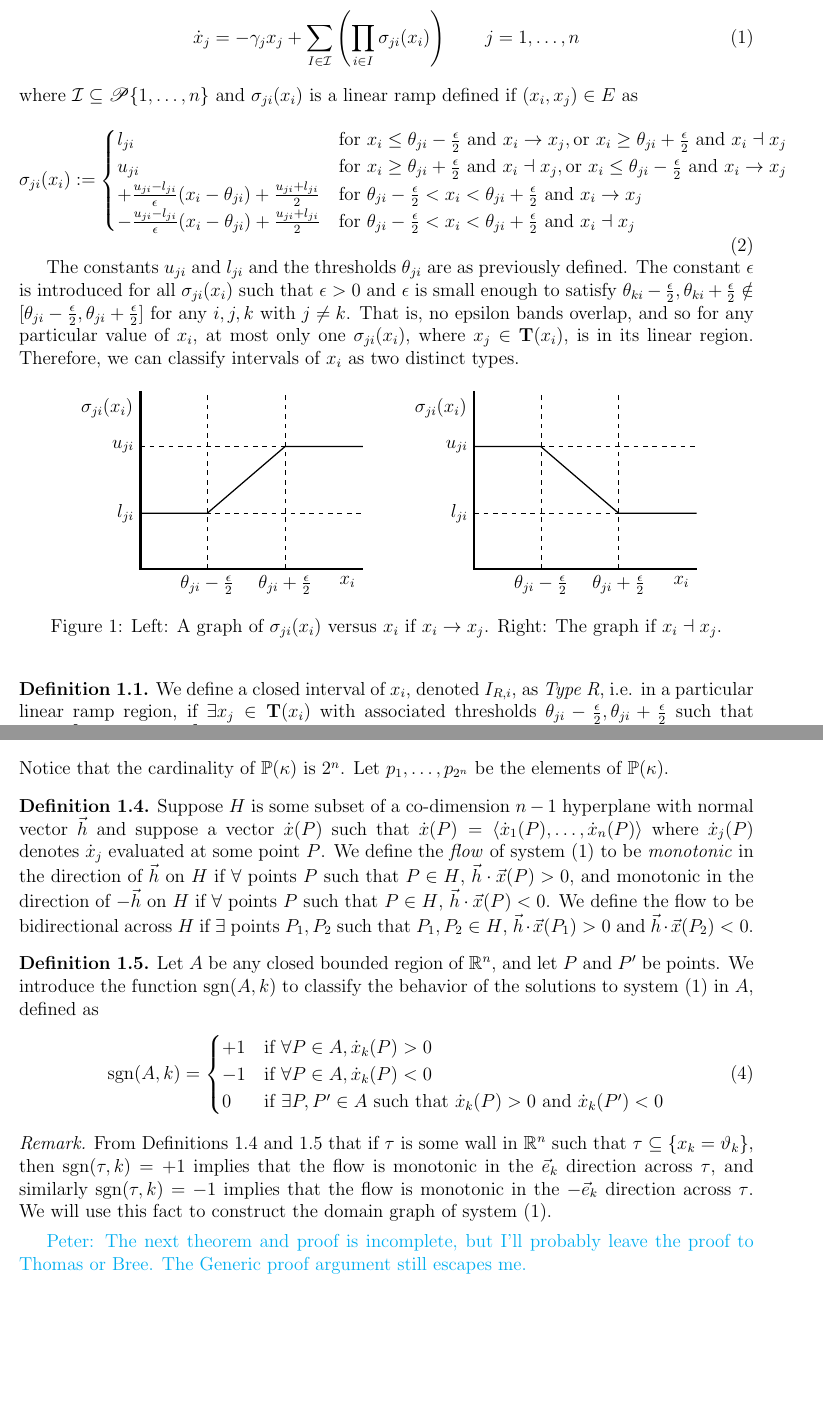
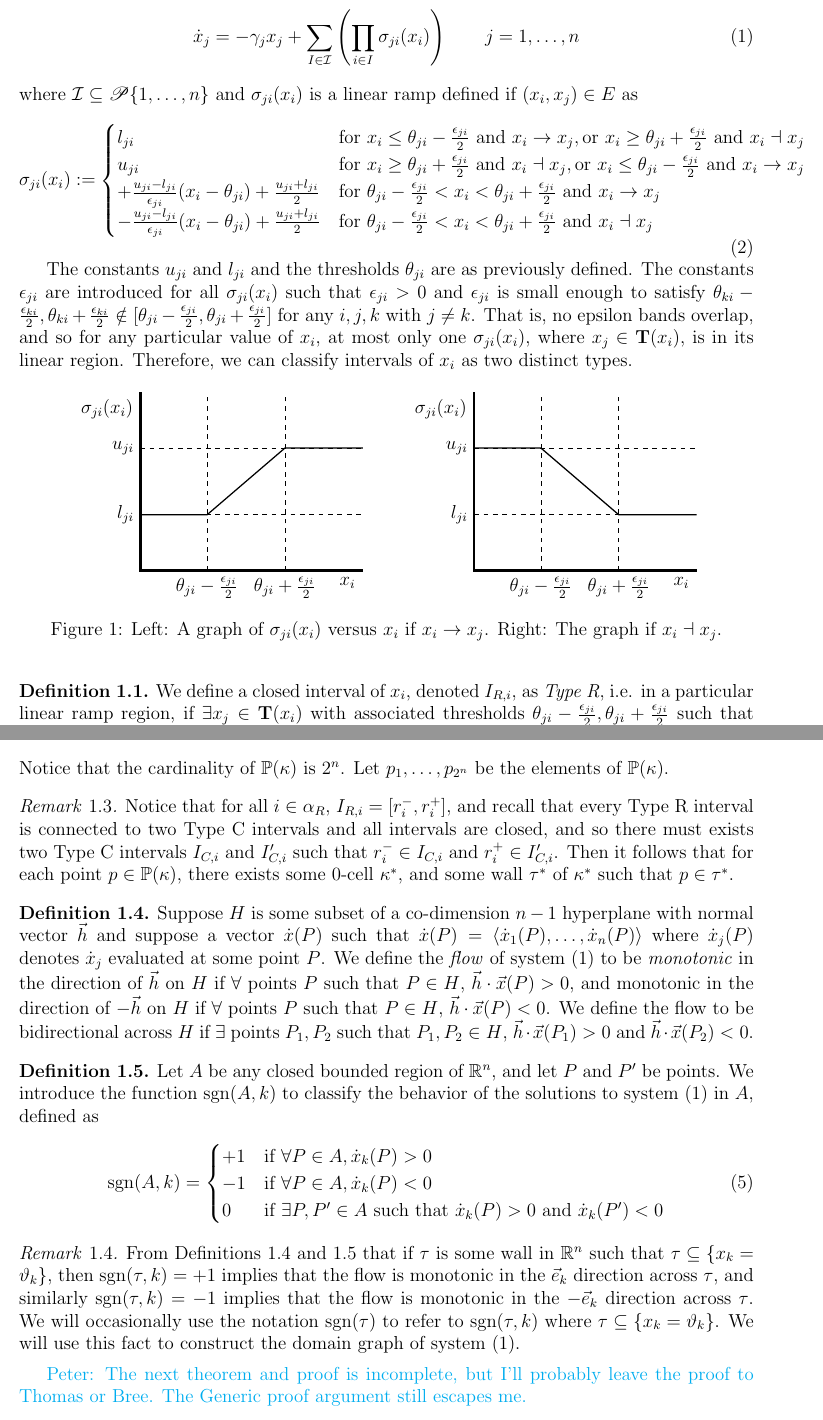
Before and after one commit to spusifich/LinearRampSystem, a LaTeX document (LinearRampSystem5.tex): two parts of pages 1 and 3 of 4, joined at a grey line, cut so that both start at the same text, the shorter picture padded with empty space. Compiled offline with pdfLaTeX.

Commit message:
Add files via upload

```diff
--- a/LinearRampSystem5.tex
+++ b/LinearRampSystem5.tex
@@ -21,7 +21,7 @@
 \newtheorem{defn}{Definition}[section]
 
 \theoremstyle{remark}
-\newtheorem*{remark}{Remark}
+\newtheorem{remark}{Remark}[section]
 
 \newcommand\Tau{\mathrm{T}}
 \newcommand\sgn{\text{sgn}}
@@ -52,14 +52,14 @@ where $\mathcal{I}\subseteq \mathscr{P} \{1,\dots,n\}$ and $\sigma_{ji}(x_i)$  i
 \begin{equation}	\label{sigma}
 \sigma_{ji}(x_i):=
 \begin{cases}
-l_{ji}	&	\text{for } x_i \le \theta_{ji}-\frac{\epsilon}{2}\ \text{and } x_i\to x_j, \text{or } x_i\geq\theta_{ji}+\frac{\epsilon}{2} \text{ and } x_i\dashv x_j\\
-u_{ji}	&	\text{for}\ x_i \geq\theta_{ji}+\frac{\epsilon}{2}\ \text{and}\ x_i\dashv x_j, \text{or}\ x_i\le\theta_{ji}-\frac{\epsilon}{2} \text{ and } x_i\to x_j\\
-+\frac{u_{ji}-l_{ji}}{\epsilon}(x_i-\theta_{ji}) + \frac{u_{ji}+l_{ji}}{2} &  \text{for } \theta_{ji}-\frac{\epsilon}{2}<x_i<\theta_{ji}+\frac{\epsilon}{2} \text{ and } x_i\to x_j\\
--\frac{u_{ji}-l_{ji}}{\epsilon}(x_i-\theta_{ji}) + \frac{u_{ji}+l_{ji}}{2} & \text{for } \theta_{ji}-\frac{\epsilon}{2}<x_i<\theta_{ji}+\frac{\epsilon}{2} \text{ and } x_i\dashv x_j\\
+l_{ji}	&	\text{for } x_i \le \theta_{ji}-\frac{\epsilon_{ji}}{2}\ \text{and } x_i\to x_j, \text{or } x_i\geq\theta_{ji}+\frac{\epsilon_{ji}}{2} \text{ and } x_i\dashv x_j\\
+u_{ji}	&	\text{for}\ x_i \geq\theta_{ji}+\frac{\epsilon_{ji}}{2}\ \text{and}\ x_i\dashv x_j, \text{or}\ x_i\le\theta_{ji}-\frac{\epsilon_{ji}}{2} \text{ and } x_i\to x_j\\
++\frac{u_{ji}-l_{ji}}{\epsilon_{ji}}(x_i-\theta_{ji}) + \frac{u_{ji}+l_{ji}}{2} &  \text{for } \theta_{ji}-\frac{\epsilon_{ji}}{2}<x_i<\theta_{ji}+\frac{\epsilon_{ji}}{2} \text{ and } x_i\to x_j\\
+-\frac{u_{ji}-l_{ji}}{\epsilon_{ji}}(x_i-\theta_{ji}) + \frac{u_{ji}+l_{ji}}{2} & \text{for } \theta_{ji}-\frac{\epsilon_{ji}}{2}<x_i<\theta_{ji}+\frac{\epsilon_{ji}}{2} \text{ and } x_i\dashv x_j\\
 \end{cases}
 \end{equation}
 
-The constants $u_{ji}$ and $l_{ji}$  and the thresholds $\theta_{ji}$ are as previously defined. The constant $\epsilon$ is introduced for all $\sigma_{ji}(x_i)$ such that $\epsilon>0$ and $\epsilon$ is small enough to satisfy $\theta_{ki}-\frac{\epsilon}{2},\theta_{ki}+\frac{\epsilon}{2}\notin [\theta_{ji}-\frac{\epsilon}{2},\theta_{ji}+\frac{\epsilon}{2}]$ for any $i,j,k$ with $j \neq k$. That is, no epsilon bands overlap, and so for any particular value of $x_i$, at most only one $\sigma_{ji}(x_i)$, where $x_j\in\mathbf{T}(x_i)$, is in its linear region. Therefore, we can classify intervals of $x_i$ as two distinct types.
+The constants $u_{ji}$ and $l_{ji}$  and the thresholds $\theta_{ji}$ are as previously defined. The constants $\epsilon_{ji}$ are introduced for all $\sigma_{ji}(x_i)$ such that $\epsilon_{ji}>0$ and $\epsilon_{ji}$ is small enough to satisfy $\theta_{ki}-\frac{\epsilon_{ki}}{2},\theta_{ki}+\frac{\epsilon_{ki}}{2}\notin [\theta_{ji}-\frac{\epsilon_{ji}}{2},\theta_{ji}+\frac{\epsilon_{ji}}{2}]$ for any $i,j,k$ with $j \neq k$. That is, no epsilon bands overlap, and so for any particular value of $x_i$, at most only one $\sigma_{ji}(x_i)$, where $x_j\in\mathbf{T}(x_i)$, is in its linear region. Therefore, we can classify intervals of $x_i$ as two distinct types.
 
 \begin{figure}[h]	\label{sigmagraph}
 \centering
@@ -68,8 +68,8 @@ The constants $u_{ji}$ and $l_{ji}$  and the thresholds $\theta_{ji}$ are as pre
 \draw[ultra thick] (0,4) node[anchor=north east]{$\sigma_{ji}(x_i)$} -- (0,0) -- (5,0) node[anchor=north east]{$x_i$} ;
 \draw[thick] (0,1.25) -- ++(1.5,0) -- ++(1.75,1.5) -- ++(1.75,0);
 
-\draw[dashed] (1.5,0) node [below]{$\theta_{ji}-\frac{\epsilon}{2}$} -- ++(0,4);
-\draw[dashed] (3.25,0) node [below]{$\theta_{ji}+\frac{\epsilon}{2}$} -- ++(0,4);
+\draw[dashed] (1.5,0) node [below]{$\theta_{ji}-\frac{\epsilon_{ji}}{2}$} -- ++(0,4);
+\draw[dashed] (3.25,0) node [below]{$\theta_{ji}+\frac{\epsilon_{ji}}{2}$} -- ++(0,4);
 
 \draw[dashed] (0,1.25) node[anchor=east]{$l_{ji}$} -- ++(5,0);
 \draw[dashed] (0,2.75) node[anchor=east]{$u_{ji}$}-- ++(5,0);
@@ -77,8 +77,8 @@ The constants $u_{ji}$ and $l_{ji}$  and the thresholds $\theta_{ji}$ are as pre
 \draw[ultra thick] (7.5,4) node[anchor=north east]{$\sigma_{ji}(x_i)$} -- (7.5,0) -- (12.5,0) node[anchor=north east]{$x_i$} ;
 \draw[thick] (7.5,2.75) -- ++(1.5,0) -- ++(1.75,-1.5) -- ++(1.75,0);
 
-\draw[dashed] (9,0) node [below]{$\theta_{ji}-\frac{\epsilon}{2}$} -- ++(0,4);
-\draw[dashed] (10.75,0) node [below]{$\theta_{ji}+\frac{\epsilon}{2}$} -- ++(0,4);
+\draw[dashed] (9,0) node [below]{$\theta_{ji}-\frac{\epsilon_{ji}}{2}$} -- ++(0,4);
+\draw[dashed] (10.75,0) node [below]{$\theta_{ji}+\frac{\epsilon_{ji}}{2}$} -- ++(0,4);
 
 \draw[dashed] (7.5,1.25) node[anchor=east]{$l_{ji}$} -- ++(5,0);
 \draw[dashed] (7.5,2.75) node[anchor=east]{$u_{ji}$}-- ++(5,0);
@@ -88,5 +88,5 @@ The constants $u_{ji}$ and $l_{ji}$  and the thresholds $\theta_{ji}$ are as pre
 \end{figure}
 
 \begin{defn}	\label{IntervalType}
-We define a closed interval of $x_i$, denoted $I_{R,i}$, as \textit{Type R}, i.e. in a particular linear ramp region, if $\exists x_j\in\mathbf{T}(x_i)$ with associated thresholds $\theta_{ji}-\frac{\epsilon}{2},\theta_{ji}+\frac{\epsilon}{2}$ such that $I_{R,i}=\left[\theta_{ji}-\frac{\epsilon}{2},\theta_{ji}+\frac{\epsilon}{2}\right]$ for some $x_j \in \mathbf{T}(x_i)$.
+We define a closed interval of $x_i$, denoted $I_{R,i}$, as \textit{Type R}, i.e. in a particular linear ramp region, if $\exists x_j\in\mathbf{T}(x_i)$ with associated thresholds $\theta_{ji}-\frac{\epsilon_{ji}}{2},\theta_{ji}+\frac{\epsilon_{ji}}{2}$ such that $I_{R,i}=\left[\theta_{ji}-\frac{\epsilon_{ji}}{2},\theta_{ji}+\frac{\epsilon_{ji}}{2}\right]$ for some $x_j \in \mathbf{T}(x_i)$.
 
@@ -157,3 +158,7 @@ Notice that the cardinality of $\bbP (\kappa)$ is $2^n$. Let $p_1,\dots,p_{2^n}$
+\begin{remark} \label{cornerpointsin0cell}
+Notice that for all $i\in\alpha_R$, $I_{R,i}=[r_i^-,r_i^+]$, and recall that every Type R interval is connected to two Type C intervals and all intervals are closed, and so there must exists two Type C intervals $I_{C,i}$ and $I_{C,i}'$ such that $r_i^-\in I_{C,i}$ and  $r_i^+\in I_{C,i}'$. Then it follows that for each point $p\in\bbP(\kappa)$, there exists some $0$-cell $\kappa^*$, and some wall $\tau^*$ of $\kappa^*$ such that $p\in\tau^*$.
+\end{remark}
+
 
 \begin{defn} \label{flowDefn}
 Suppose $H$ is some subset of a co-dimension $n-1$ hyperplane with normal vector $\vec{h}$ and suppose a vector $\dot{x}(P)$ such that $\dot{x}(P)=\langle \dot{x}_1(P),\dots,\dot{x}_n(P) \rangle$ where $\dot{x}_j(P)$ denotes $\dot{x}_j$ evaluated at some point $P$. We define the \textit{flow} of system \eqref{generalsystem} to be \textit{monotonic} in the direction of $\vec{h}$ on $H$ if $\forall$ points $P$ such that $P\in H$, $\vec{h}\cdot\vec{x}(P)>0$, and monotonic in the direction of $-\vec{h}$ on $H$ if $\forall$ points $P$ such that $P\in H$, $\vec{h}\cdot\vec{x}(P)<0$.
@@ -173,7 +178,7 @@ Let $A$ be any closed bounded region of $\bbR^n$, and let $P$ and $P'$ be points
 \end{defn}
 
 \begin{remark}
-From Definitions \ref{flowDefn} and \ref{sgnDefn} that if $\tau$ is some wall in $\mathbb{R}^n$ such that $\tau \subseteq \{x_k=\vartheta_k\}$, then $\sgn(\tau,k)=+1$ implies that the flow is monotonic in the $\vec e_k$ direction across $\tau$, and similarly $\sgn(\tau,k)=-1$ implies that the flow is monotonic in the $-\vec e_k$ direction across $\tau$. We will use this fact to construct the domain graph of system \eqref{generalsystem}.
+From Definitions \ref{flowDefn} and \ref{sgnDefn} that if $\tau$ is some wall in $\mathbb{R}^n$ such that $\tau \subseteq \{x_k=\vartheta_k\}$, then $\sgn(\tau,k)=+1$ implies that the flow is monotonic in the $\vec e_k$ direction across $\tau$, and similarly $\sgn(\tau,k)=-1$ implies that the flow is monotonic in the $-\vec e_k$ direction across $\tau$. We will occasionally use the notation $\sgn(\tau)$ to refer to $\sgn(\tau,k)$ where $\tau \subseteq \{x_k=\vartheta_k\}$. We will use this fact to construct the domain graph of system \eqref{generalsystem}.
 \end{remark}
 
 {\color{cyan} Peter: The next theorem and proof is incomplete, but I'll probably leave the proof to Thomas or Bree. The Generic proof argument still escapes me.}
```
Also changed, not shown: LinearRampSystem5.tex (26 more changed lines).
